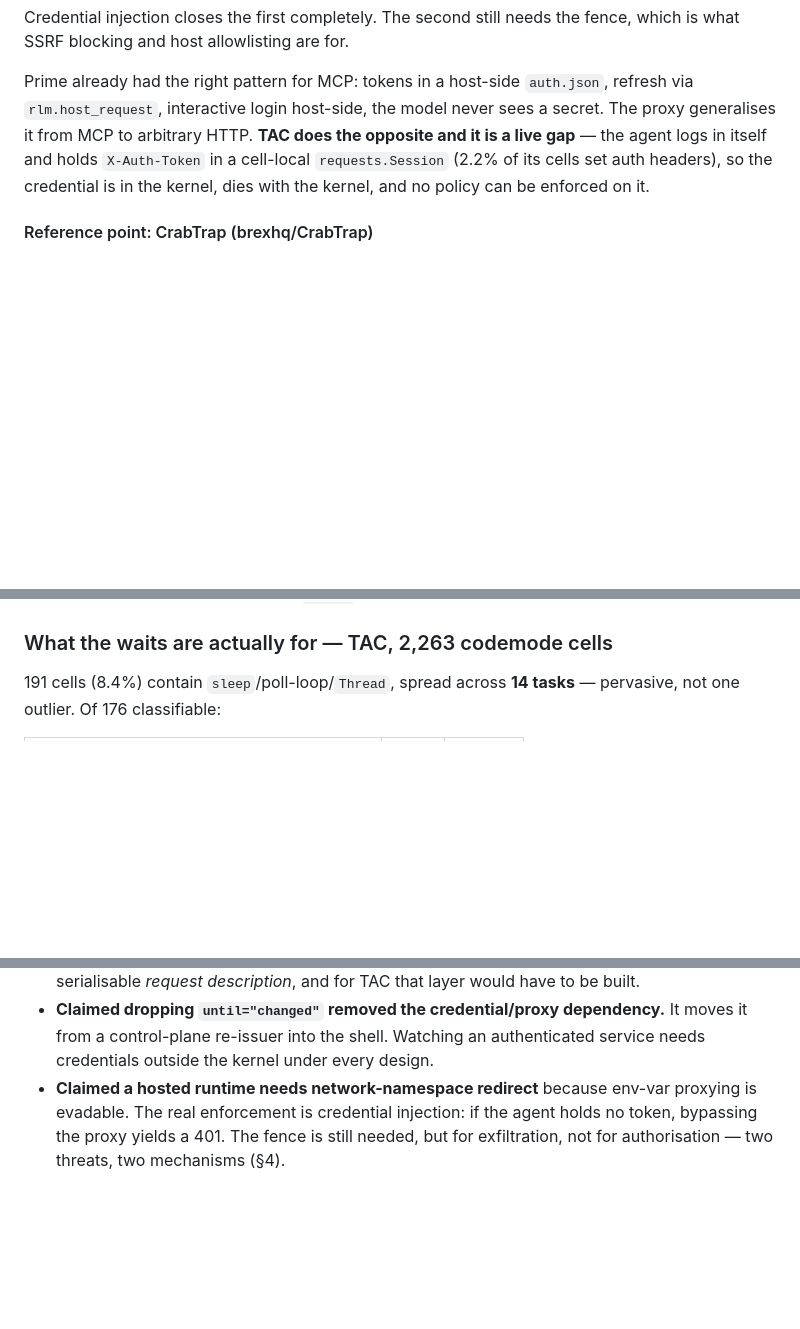
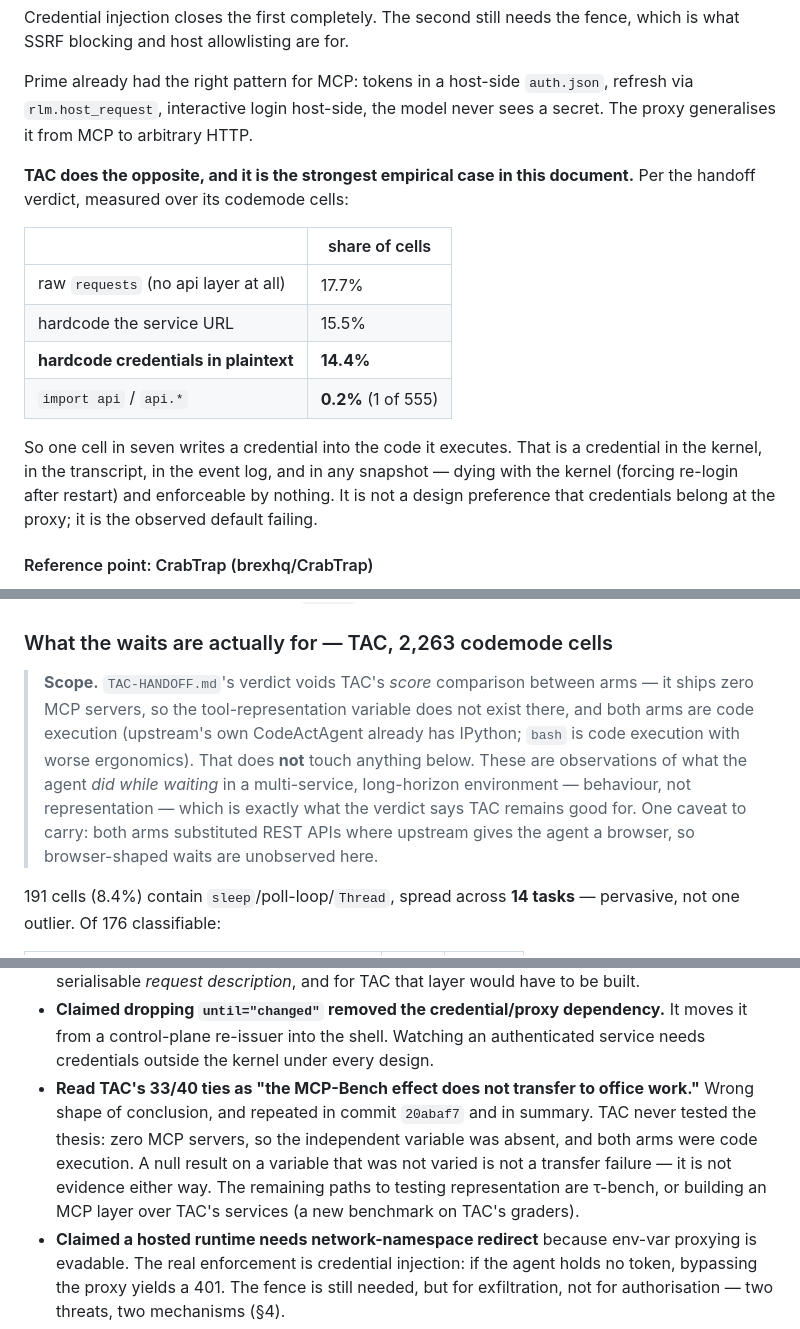
Before and after one commit to sshumaker/codemode, a Markdown page: docs/HOSTED-RUNTIME-DESIGN.md, 3 parts joined by grey strips. Drawn GitHub-style; blank space fills up the shorter version.

Commit message:
Scope the TAC evidence per the handoff verdict; strengthen the credential case
TAC-HANDOFF.md now opens with a verdict: TheAgentCompany cannot test the
code-vs-tool-calling thesis, because it ships zero MCP servers and both arms are
therefore code execution (upstream's CodeActAgent already has IPython; bash is code
execution with worse ergonomics). So 33/40 exact ties is a null result on a variable
that was never varied.

That corrects a claim I made repeatedly, including in commit 37982b2: I read the
ties as "the MCP-Bench effect does not transfer to office work." Wrong shape of
conclusion — it is not evidence about the thesis either way. Recorded in §13.

It does not touch the wait measurements this document rests on. Those are
observations of what the agent did while waiting in a multi-service long-horizon
environment — behaviour, not representation — which is what the verdict says TAC
remains good for. Added a scope note saying so, with the caveat that both arms
substituted REST APIs where upstream gives the agent a browser, so browser-shaped
waits are unobserved.

The verdict's other numbers make the credential-injection argument much stronger
than the 2.2% auth-header figure I had: 17.7% of codemode cells use raw requests,
15.5% hardcode the service URL, and 14.4% hardcode credentials in plaintext, against
0.2% (1 of 555) using an api layer. One cell in seven writes a credential into the
code it executes — into the transcript, the event log and any snapshot. Credentials
belonging at the proxy is not a design preference; it is the observed default
failing.

Co-Authored-By: Claude Opus 5 (1M context) <noreply@anthropic.com>
Claude-Session: https://claude.ai/code/session_0154mkwZ6a4771vtFthjhUHB

```diff
--- a/docs/HOSTED-RUNTIME-DESIGN.md
+++ b/docs/HOSTED-RUNTIME-DESIGN.md
@@ -367,11 +367,23 @@ which is what SSRF blocking and host allowlisting are for.
 
 Prime already had the right pattern for MCP: tokens in a host-side `auth.json`,
 refresh via `rlm.host_request`, interactive login host-side, the model never sees a
-secret. The proxy generalises it from MCP to arbitrary HTTP. **TAC does the
-opposite and it is a live gap** — the agent logs in itself and holds
-`X-Auth-Token` in a cell-local `requests.Session` (2.2% of its cells set auth
-headers), so the credential is in the kernel, dies with the kernel, and no policy
-can be enforced on it.
+secret. The proxy generalises it from MCP to arbitrary HTTP.
+
+**TAC does the opposite, and it is the strongest empirical case in this document.**
+Per the handoff verdict, measured over its codemode cells:
+
+| | share of cells |
+|---|---|
+| raw `requests` (no api layer at all) | 17.7% |
+| hardcode the service URL | 15.5% |
+| **hardcode credentials in plaintext** | **14.4%** |
+| `import api` / `api.*` | **0.2%** (1 of 555) |
+
+So one cell in seven writes a credential into the code it executes. That is a
+credential in the kernel, in the transcript, in the event log, and in any snapshot
+— dying with the kernel (forcing re-login after restart) and enforceable by
+nothing. It is not a design preference that credentials belong at the proxy; it is
+the observed default failing.
 
 #### Reference point: CrabTrap (brexhq/CrabTrap)
 
@@ -757,6 +769,17 @@ awaitable (it would `gather` a list of submitted handles).
 
 ### What the waits are actually for — TAC, 2,263 codemode cells
 
+> **Scope.** `TAC-HANDOFF.md`'s verdict voids TAC's *score* comparison between arms
+> — it ships zero MCP servers, so the tool-representation variable does not exist
+> there, and both arms are code execution (upstream's own CodeActAgent already has
+> IPython; `bash` is code execution with worse ergonomics). That does **not** touch
+> anything below. These are observations of what the agent *did while waiting* in a
+> multi-service, long-horizon environment — behaviour, not representation — which
+> is exactly what the verdict says TAC remains good for. One caveat to carry: both
+> arms substituted REST APIs where upstream gives the agent a browser, so
+> browser-shaped waits are unobserved here.
+
+
 191 cells (8.4%) contain `sleep`/poll-loop/`Thread`, spread across **14 tasks** —
 pervasive, not one outlier. Of 176 classifiable:
 
@@ -902,6 +925,13 @@ wins.
 - **Claimed dropping `until="changed"` removed the credential/proxy dependency.**
   It moves it from a control-plane re-issuer into the shell. Watching an
   authenticated service needs credentials outside the kernel under every design.
+- **Read TAC's 33/40 ties as "the MCP-Bench effect does not transfer to office
+  work."** Wrong shape of conclusion, and repeated in commit `20abaf7` and in
+  summary. TAC never tested the thesis: zero MCP servers, so the independent
+  variable was absent, and both arms were code execution. A null result on a
+  variable that was not varied is not a transfer failure — it is not evidence
+  either way. The remaining paths to testing representation are τ-bench, or
+  building an MCP layer over TAC's services (a new benchmark on TAC's graders).
 - **Claimed a hosted runtime needs network-namespace redirect** because env-var
   proxying is evadable. The real enforcement is credential injection: if the agent
   holds no token, bypassing the proxy yields a 401. The fence is still needed, but
```
